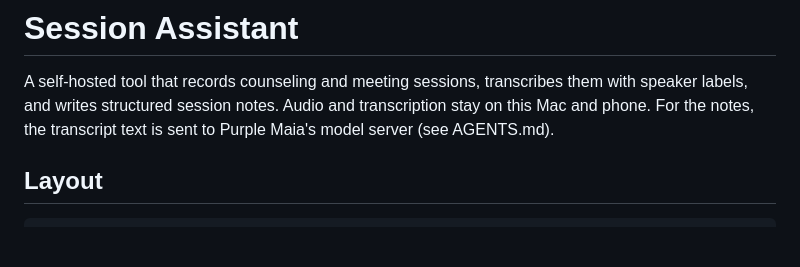
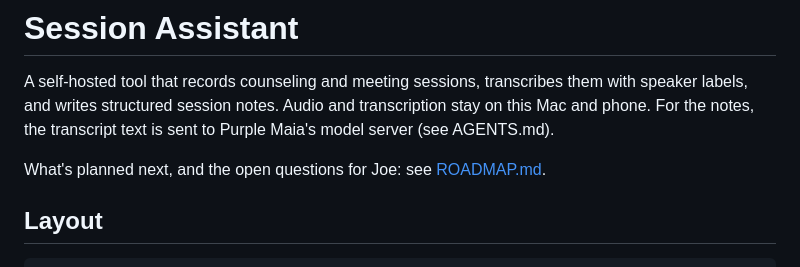
Before and after one commit to NotKyan24/session-assistant, a Markdown page: README.md, the part around the change. Rendered like a GitHub page; blank space fills up the shorter version.

Commit message:
Add ROADMAP.md with post-Day-1 priorities and open questions
Co-Authored-By: Claude Opus 5.5 <noreply@anthropic.com>

```diff
--- a/README.md
+++ b/README.md
@@ -1,6 +1,8 @@
 # Session Assistant
 
 A self-hosted tool that records counseling and meeting sessions, transcribes them with speaker labels, and writes structured session notes. Audio and transcription stay on this Mac and phone. For the notes, the transcript text is sent to Purple Maia's model server (see AGENTS.md).
+
+What's planned next, and the open questions for Joe: see [ROADMAP.md](ROADMAP.md).
 
 ## Layout
 
```
Also changed, not shown: ROADMAP.md (added, +91 -0 lines).
